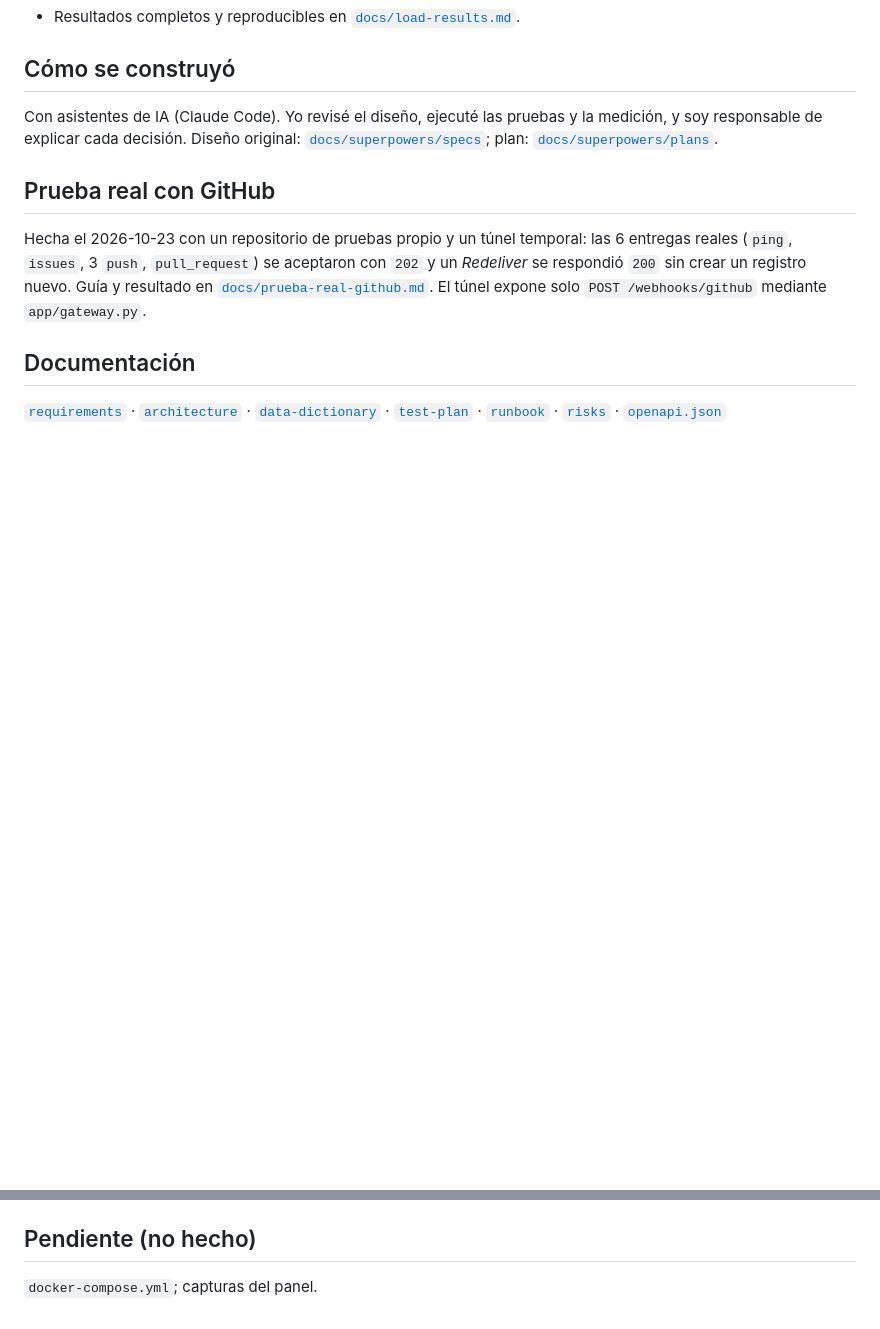
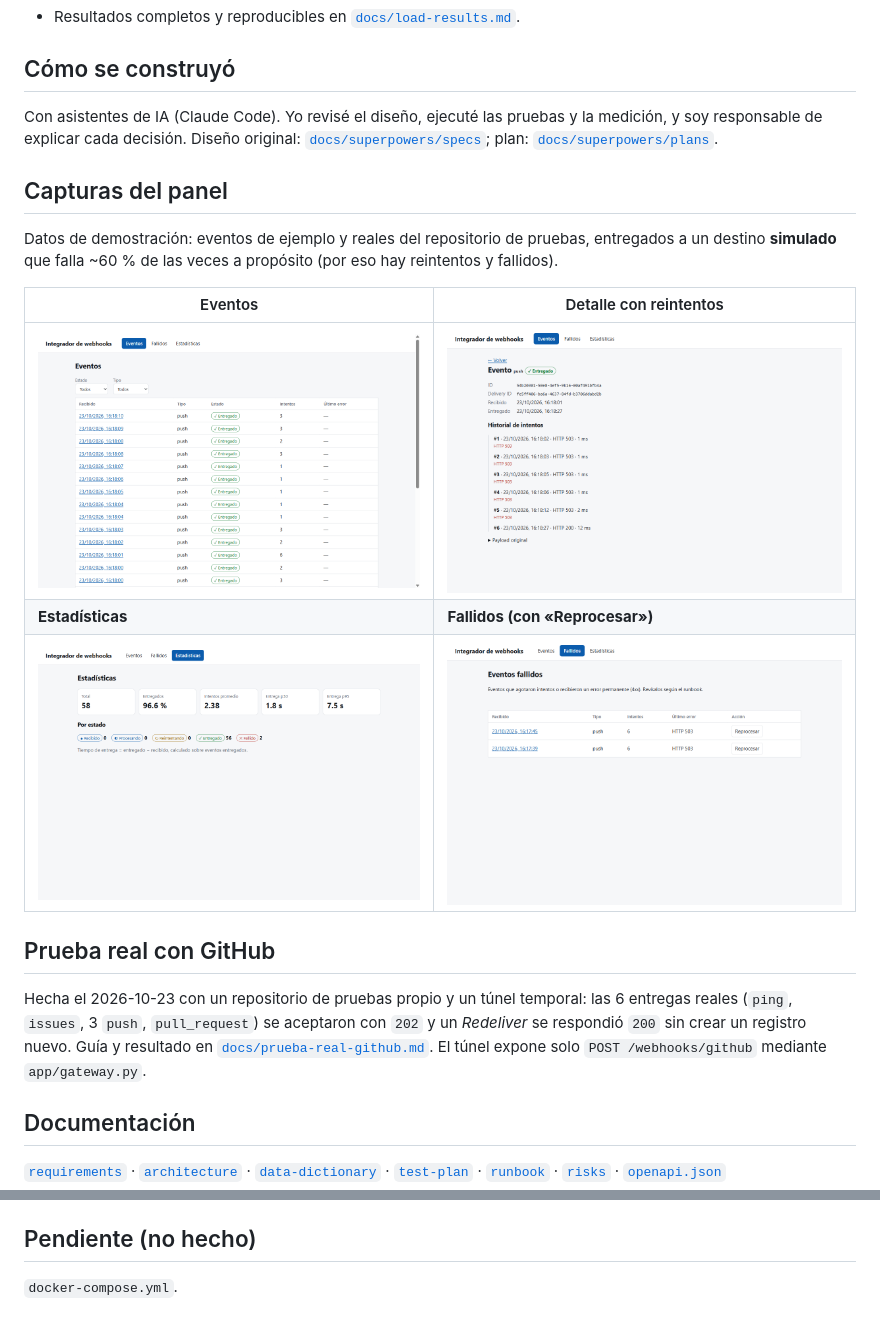
Before and after one commit to JuanSGarciaC/integrador-webhooks, a Markdown page: README.md, 2 parts joined by grey strips. Drawn GitHub-style; pictures changed too: docs/screenshots/01-eventos.png (added), docs/screenshots/02-detalle-reintentos.png (added), docs/screenshots/03-estadisticas.png (added); blank space fills up the shorter version.

Commit message:
docs: capturas del panel

```diff
--- a/README.md
+++ b/README.md
@@ -53,6 +53,15 @@ Cómo leerla (limitaciones):
 ## Cómo se construyó
 Con asistentes de IA (Claude Code). Yo revisé el diseño, ejecuté las pruebas y la medición, y soy responsable de explicar cada decisión. Diseño original: [`docs/superpowers/specs`](docs/superpowers/specs); plan: [`docs/superpowers/plans`](docs/superpowers/plans).
 
+## Capturas del panel
+Datos de demostración: eventos de ejemplo y reales del repositorio de pruebas, entregados a un destino **simulado** que falla ~60 % de las veces a propósito (por eso hay reintentos y fallidos).
+
+| Eventos | Detalle con reintentos |
+|---|---|
+| ![Eventos](docs/screenshots/01-eventos.png) | ![Detalle](docs/screenshots/02-detalle-reintentos.png) |
+| **Estadísticas** | **Fallidos (con «Reprocesar»)** |
+| ![Estadísticas](docs/screenshots/03-estadisticas.png) | ![Fallidos](docs/screenshots/04-fallidos.png) |
+
 ## Prueba real con GitHub
 Hecha el 2026-10-23 con un repositorio de pruebas propio y un túnel temporal: las 6 entregas reales (`ping`, `issues`, 3 `push`, `pull_request`) se aceptaron con `202` y un *Redeliver* se respondió `200` sin crear un registro nuevo. Guía y resultado en [`docs/prueba-real-github.md`](docs/prueba-real-github.md). El túnel expone solo `POST /webhooks/github` mediante `app/gateway.py`.
 
@@ -60,4 +69,4 @@ Hecha el 2026-10-23 con un repositorio de pruebas propio y un túnel temporal: l
 [`requirements`](docs/requirements.md) · [`architecture`](docs/architecture.md) · [`data-dictionary`](docs/data-dictionary.md) · [`test-plan`](docs/test-plan.md) · [`runbook`](docs/runbook.md) · [`risks`](docs/risks.md) · [`openapi.json`](docs/openapi.json)
 
 ## Pendiente (no hecho)
-`docker-compose.yml`; capturas del panel.
+`docker-compose.yml`.
```
